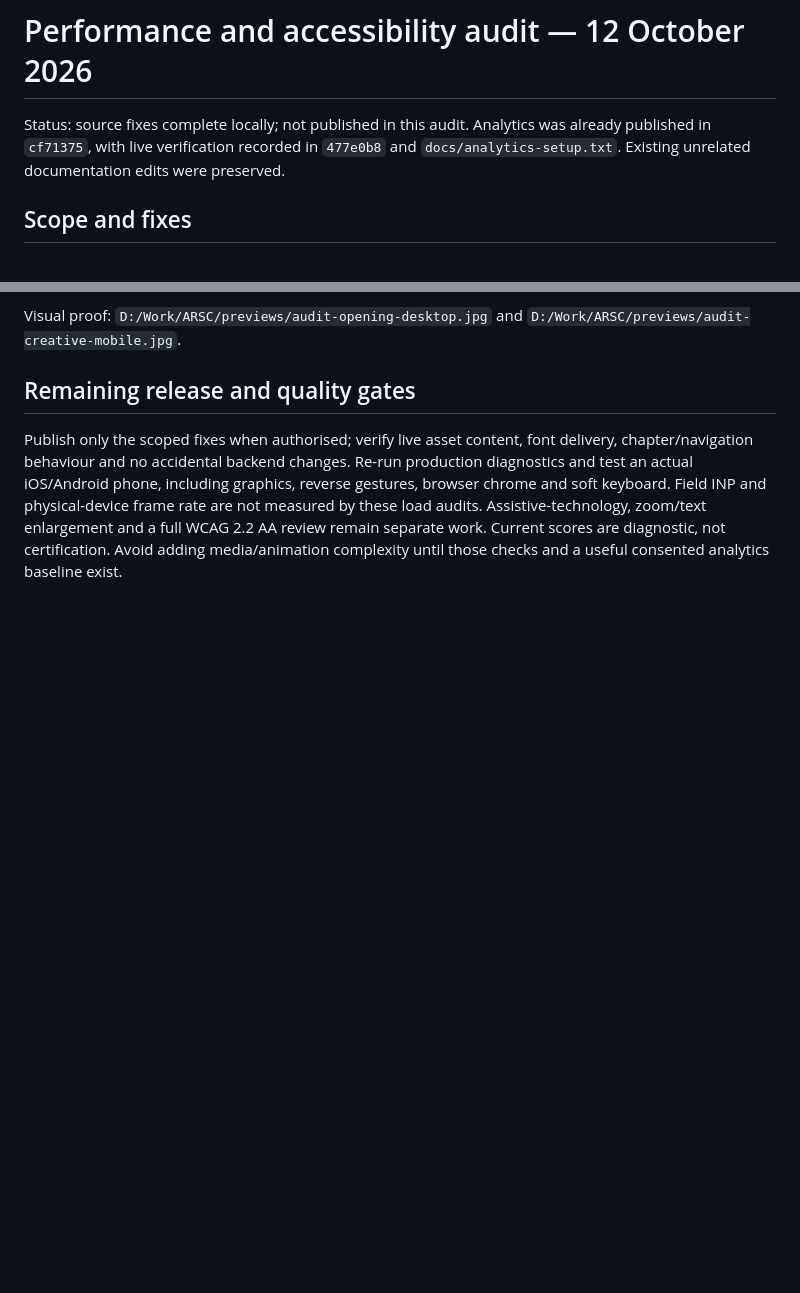
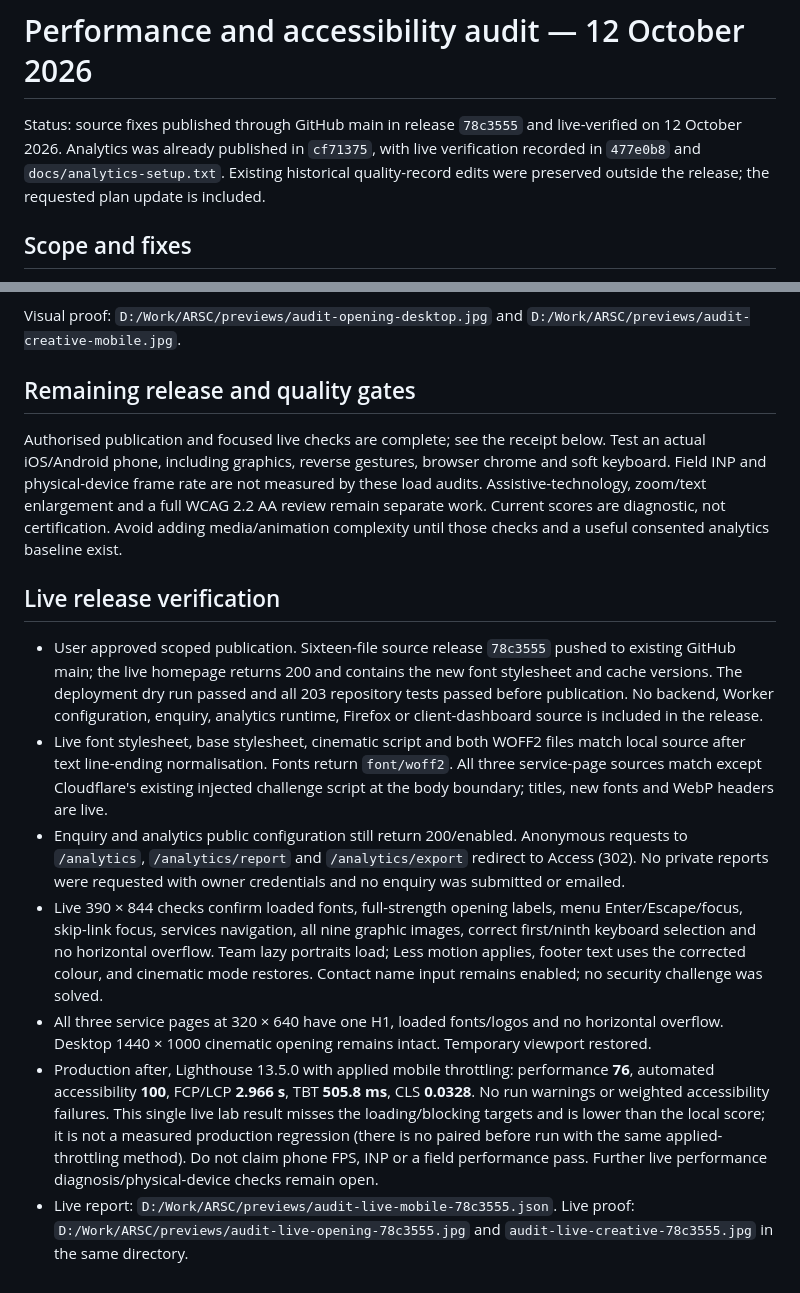
Before and after one commit to tokipaulo19/arsc-website, a Markdown page: docs/performance-accessibility-audit.md, 2 parts joined by grey strips. Drawn GitHub-style; blank space fills up the shorter version.

Commit message:
Record live audit release verification

```diff
--- a/docs/performance-accessibility-audit.md
+++ b/docs/performance-accessibility-audit.md
@@ -1,6 +1,6 @@
 # Performance and accessibility audit — 12 October 2026
 
-Status: source fixes complete locally; not published in this audit. Analytics was already published in `cf71375`, with live verification recorded in `477e0b8` and `docs/analytics-setup.txt`. Existing unrelated documentation edits were preserved.
+Status: source fixes published through GitHub main in release `78c3555` and live-verified on 12 October 2026. Analytics was already published in `cf71375`, with live verification recorded in `477e0b8` and `docs/analytics-setup.txt`. Existing historical quality-record edits were preserved outside the release; the requested plan update is included.
 
 ## Scope and fixes
 
@@ -50,4 +50,14 @@ Visual proof: `D:/Work/ARSC/previews/audit-opening-desktop.jpg` and `D:/Work/ARS
 
 ## Remaining release and quality gates
 
-Publish only the scoped fixes when authorised; verify live asset content, font delivery, chapter/navigation behaviour and no accidental backend changes. Re-run production diagnostics and test an actual iOS/Android phone, including graphics, reverse gestures, browser chrome and soft keyboard. Field INP and physical-device frame rate are not measured by these load audits. Assistive-technology, zoom/text enlargement and a full WCAG 2.2 AA review remain separate work. Current scores are diagnostic, not certification. Avoid adding media/animation complexity until those checks and a useful consented analytics baseline exist.
+Authorised publication and focused live checks are complete; see the receipt below. Test an actual iOS/Android phone, including graphics, reverse gestures, browser chrome and soft keyboard. Field INP and physical-device frame rate are not measured by these load audits. Assistive-technology, zoom/text enlargement and a full WCAG 2.2 AA review remain separate work. Current scores are diagnostic, not certification. Avoid adding media/animation complexity until those checks and a useful consented analytics baseline exist.
+
+## Live release verification
+
+- User approved scoped publication. Sixteen-file source release `78c3555` pushed to existing GitHub main; the live homepage returns 200 and contains the new font stylesheet and cache versions. The deployment dry run passed and all 203 repository tests passed before publication. No backend, Worker configuration, enquiry, analytics runtime, Firefox or client-dashboard source is included in the release.
+- Live font stylesheet, base stylesheet, cinematic script and both WOFF2 files match local source after text line-ending normalisation. Fonts return `font/woff2`. All three service-page sources match except Cloudflare's existing injected challenge script at the body boundary; titles, new fonts and WebP headers are live.
+- Enquiry and analytics public configuration still return 200/enabled. Anonymous requests to `/analytics`, `/analytics/report` and `/analytics/export` redirect to Access (302). No private reports were requested with owner credentials and no enquiry was submitted or emailed.
+- Live 390 × 844 checks confirm loaded fonts, full-strength opening labels, menu Enter/Escape/focus, skip-link focus, services navigation, all nine graphic images, correct first/ninth keyboard selection and no horizontal overflow. Team lazy portraits load; Less motion applies, footer text uses the corrected colour, and cinematic mode restores. Contact name input remains enabled; no security challenge was solved.
+- All three service pages at 320 × 640 have one H1, loaded fonts/logos and no horizontal overflow. Desktop 1440 × 1000 cinematic opening remains intact. Temporary viewport restored.
+- Production after, Lighthouse 13.5.0 with applied mobile throttling: performance **76**, automated accessibility **100**, FCP/LCP **2.966 s**, TBT **505.8 ms**, CLS **0.0328**. No run warnings or weighted accessibility failures. This single live lab result misses the loading/blocking targets and is lower than the local score; it is not a measured production regression (there is no paired before run with the same applied-throttling method). Do not claim phone FPS, INP or a field performance pass. Further live performance diagnosis/physical-device checks remain open.
+- Live report: `D:/Work/ARSC/previews/audit-live-mobile-78c3555.json`. Live proof: `D:/Work/ARSC/previews/audit-live-opening-78c3555.jpg` and `audit-live-creative-78c3555.jpg` in the same directory.
```
Also changed, not shown: docs/website-improvement-plan.md (+3 -3 lines), docs/website-quality-check.md (+3 -1 lines).
